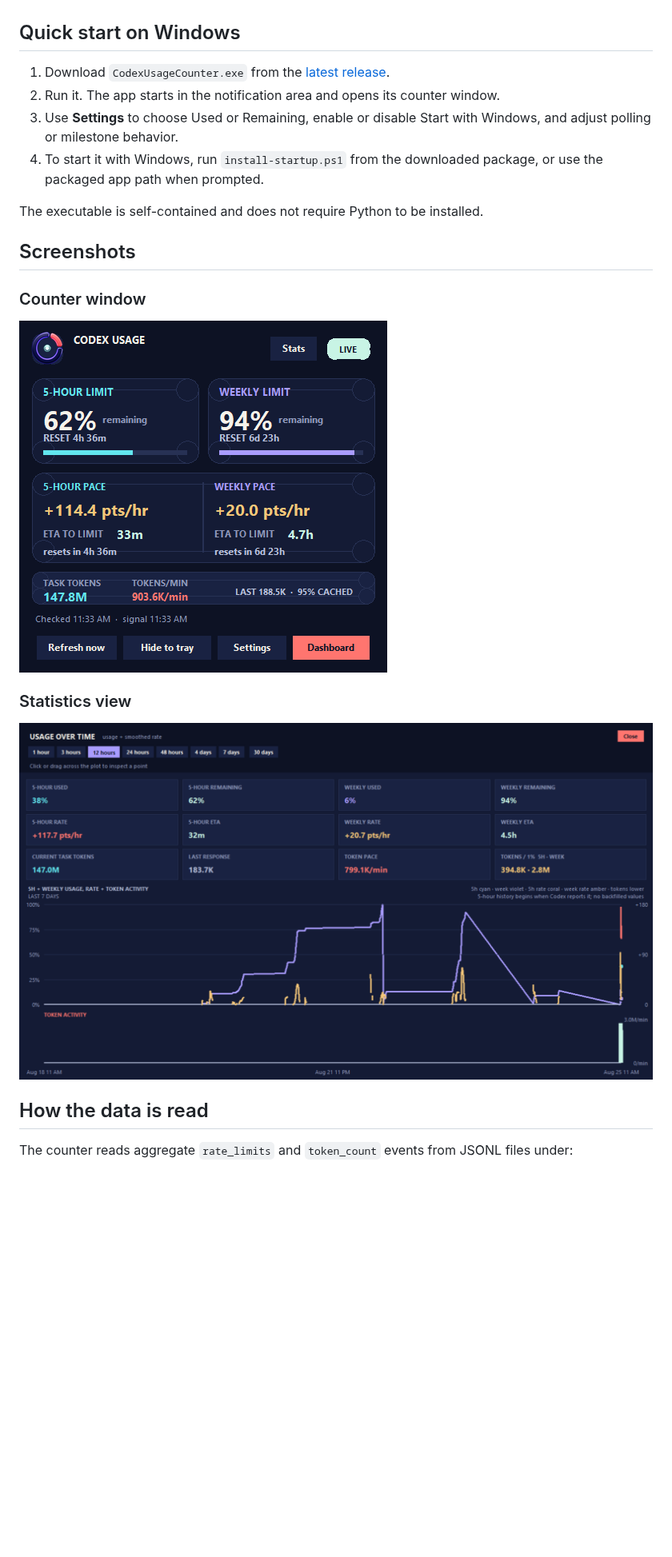
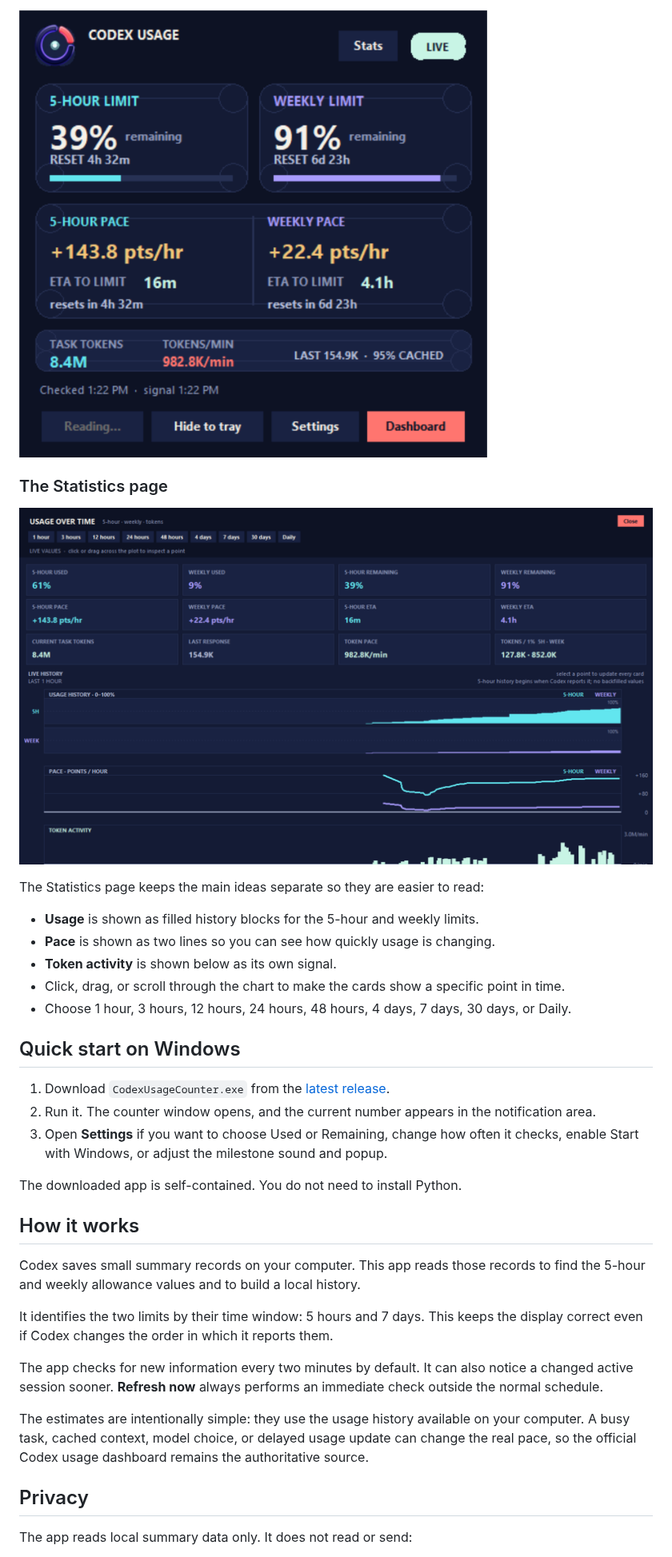
Before and after one commit to remriel/codex-usage-counter, a Markdown page: README.md, the part around one of its changes. Shown at 80% size. GitHub-like rendering; pictures changed too: screenshots/counter.png, screenshots/statistics.png; blank space fills up the shorter version.

Commit message:
Refresh screenshots and simplify project description (#20)
Refresh the counter and Statistics screenshots from the current UI and rewrite the README for non-technical users.

```diff
--- a/README.md
+++ b/README.md
@@ -21,24 +38,36 @@ A live Windows tray counter for Codex 5-hour and weekly usage, rates, ETAs, rese
+![Codex Usage Counter showing 5-hour and weekly usage, remaining allowance, pace, reset times, ETA, and token activity](screenshots/counter.png)
+
+### The Statistics page
+
+![Codex Usage Counter Statistics showing continuous filled usage history, separate pace lines, and token activity](screenshots/statistics.png)
+
+The Statistics page keeps the main ideas separate so they are easier to read:
+
+- **Usage** is shown as filled history blocks for the 5-hour and weekly limits.
+- **Pace** is shown as two lines so you can see how quickly usage is changing.
+- **Token activity** is shown below as its own signal.
+- Click, drag, or scroll through the chart to make the cards show a specific point in time.
+- Choose 1 hour, 3 hours, 12 hours, 24 hours, 48 hours, 4 days, 7 days, 30 days, or Daily.
 
 ## Quick start on Windows
 
 1. Download `CodexUsageCounter.exe` from the [latest release](../../releases/latest).
-2. Run it. The app starts in the notification area and opens its counter window.
-3. Use **Settings** to choose Used or Remaining, enable or disable Start with Windows, and adjust polling or milestone behavior.
-4. To start it with Windows, run `install-startup.ps1` from the downloaded package, or use the packaged app path when prompted.
+2. Run it. The counter window opens, and the current number appears in the notification area.
+3. Open **Settings** if you want to choose Used or Remaining, change how often it checks, enable Start with Windows, or adjust the milestone sound and popup.
 
-The executable is self-contained and does not require Python to be installed.
+The downloaded app is self-contained. You do not need to install Python.
 
-## Screenshots
+## How it works
 
-### Counter window
+Codex saves small summary records on your computer. This app reads those records to find the 5-hour and weekly allowance values and to build a local history.
 
-![Codex Usage Counter showing separate 5-hour and weekly allowance cards, rates, ETAs, and token activity](screenshots/counter.png)
+It identifies the two limits by their time window: 5 hours and 7 days. This keeps the display correct even if Codex changes the order in which it reports them.
 
-### Statistics view
+The app checks for new information every two minutes by default. It can also notice a changed active session sooner. **Refresh now** always performs an immediate check outside the normal schedule.
 
-![Codex Usage Counter Statistics showing paired 5-hour and weekly usage bars, rate lines, and token activity](screenshots/statistics.png)
+The estimates are intentionally simple: they use the usage history available on your computer. A busy task, cached context, model choice, or delayed usage update can change the real pace, so the official Codex usage dashboard remains the authoritative source.
 
-## How the data is read
+## Privacy
 
-The counter reads aggregate `rate_limits` and `token_count` events from JSONL files under:
+The app reads local summary data only. It does not read or send:
 
```
Also changed, not shown: other parts of README.md (+50 -34 lines), docs/CURRENT_TASK.md (+3 -1 lines).
